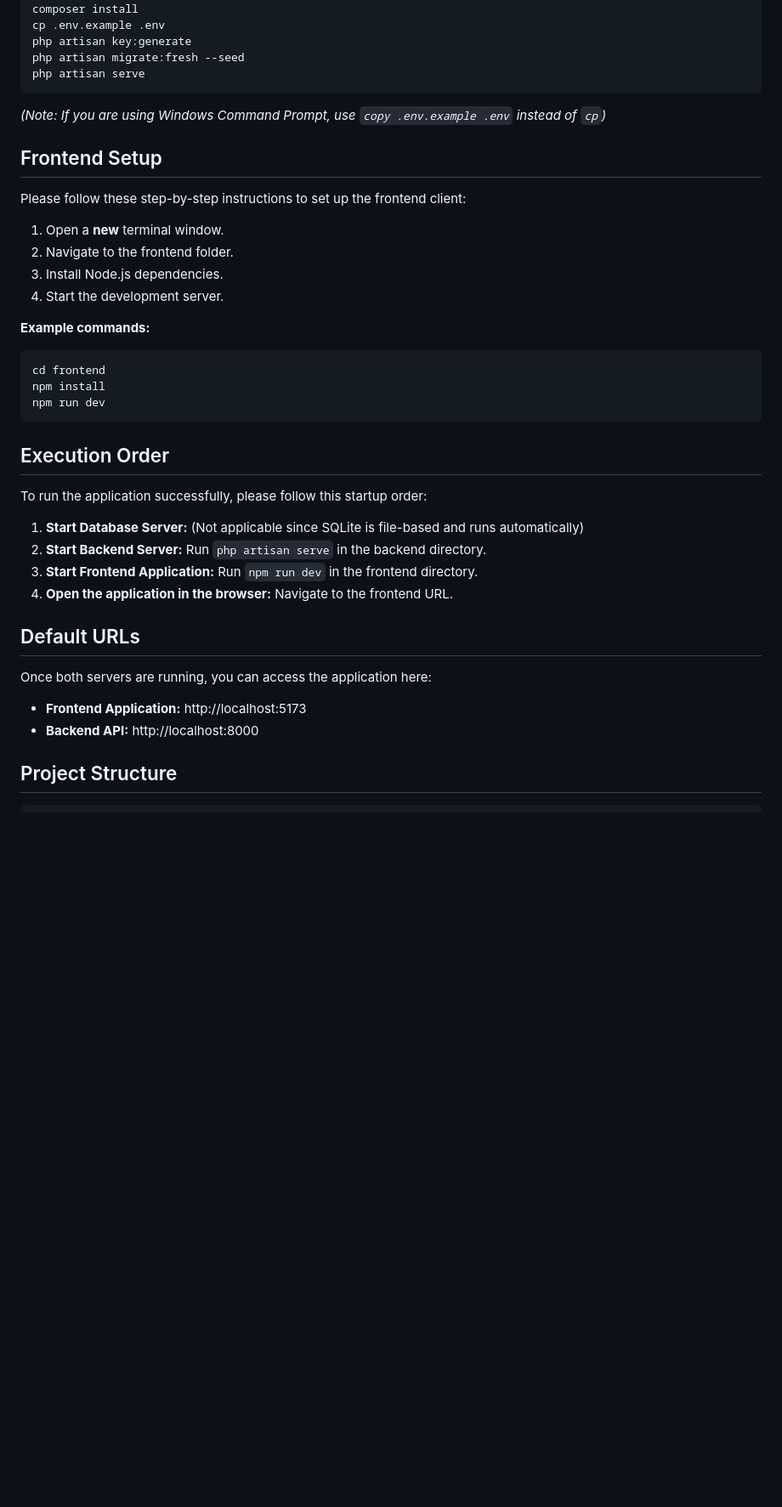
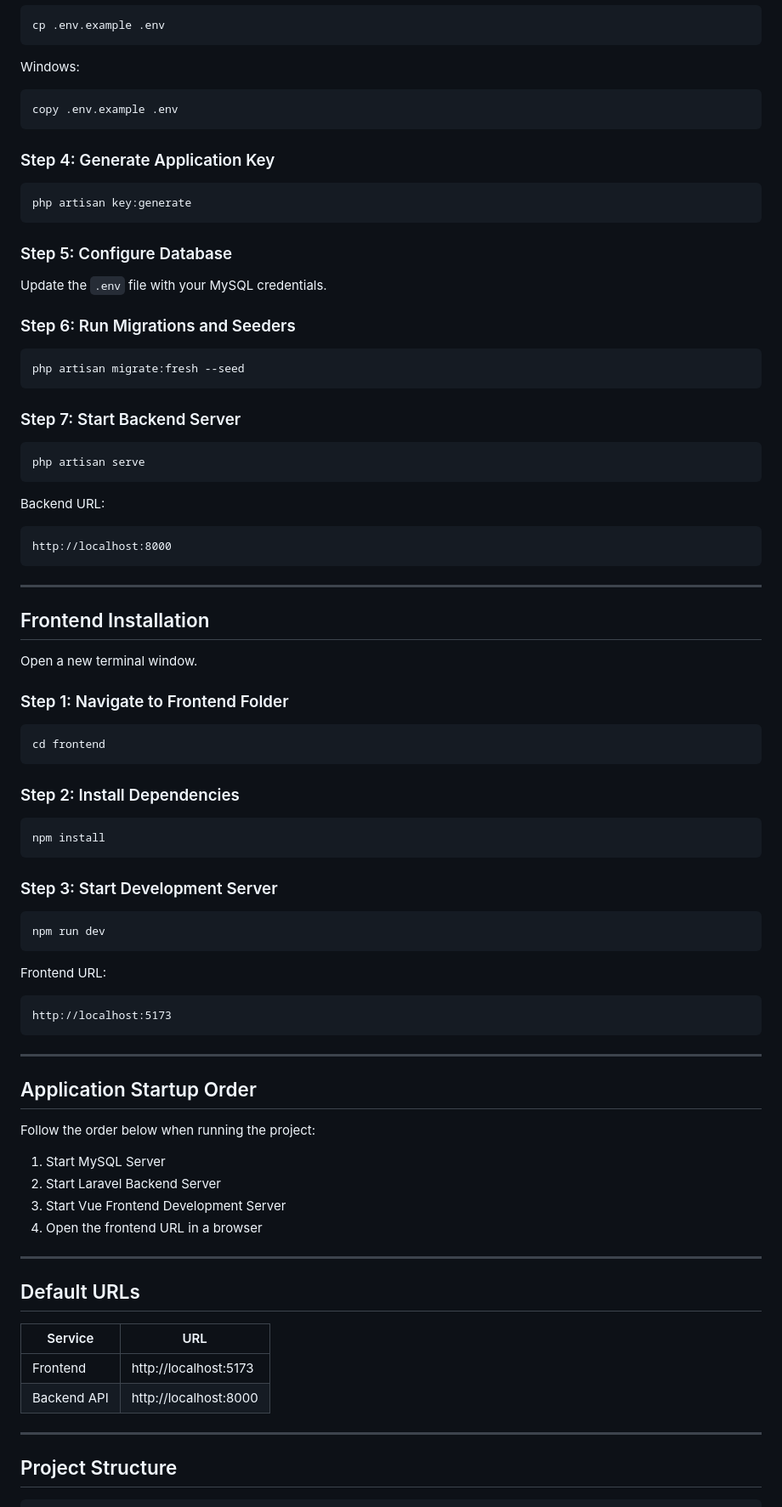
Before and after one commit to itachi1920x1080/Ecommerce, a Markdown page: README.md, the part around one of its changes. Shown at 85% size. Rendered like a GitHub page; blank space fills up the shorter version.

````diff
--- a/README.md
+++ b/README.md
@@ -40,41 +91,91 @@ composer install
 cp .env.example .env
+```
+
+Windows:
+
+```cmd
+copy .env.example .env
+```
+
+### Step 4: Generate Application Key
+
+```bash
 php artisan key:generate
+```
+
+### Step 5: Configure Database
+
+Update the `.env` file with your MySQL credentials.
+
+### Step 6: Run Migrations and Seeders
+
+```bash
 php artisan migrate:fresh --seed
+```
+
+### Step 7: Start Backend Server
+
+```bash
 php artisan serve
 ```
-*(Note: If you are using Windows Command Prompt, use `copy .env.example .env` instead of `cp`)*
 
-## Frontend Setup
+Backend URL:
 
-Please follow these step-by-step instructions to set up the frontend client:
+```text
+http://localhost:8000
+```
 
-1. Open a **new** terminal window.
-2. Navigate to the frontend folder.
-3. Install Node.js dependencies.
-4. Start the development server.
+---
 
-**Example commands:**
+## Frontend Installation
+
+Open a new terminal window.
+
+### Step 1: Navigate to Frontend Folder
+
 ```bash
 cd frontend
+```
+
+### Step 2: Install Dependencies
+
+```bash
 npm install
+```
+
+### Step 3: Start Development Server
+
+```bash
 npm run dev
 ```
 
-## Execution Order
+Frontend URL:
 
-To run the application successfully, please follow this startup order:
+```text
+http://localhost:5173
+```
 
-1. **Start Database Server:** (Not applicable since SQLite is file-based and runs automatically)
-2. **Start Backend Server:** Run `php artisan serve` in the backend directory.
-3. **Start Frontend Application:** Run `npm run dev` in the frontend directory.
-4. **Open the application in the browser:** Navigate to the frontend URL.
+---
+
+## Application Startup Order
+
+Follow the order below when running the project:
+
+1. Start MySQL Server
+2. Start Laravel Backend Server
+3. Start Vue Frontend Development Server
+4. Open the frontend URL in a browser
+
+---
 
 ## Default URLs
 
-Once both servers are running, you can access the application here:
+| Service     | URL                   |
+| ----------- | --------------------- |
+| Frontend    | http://localhost:5173 |
+| Backend API | http://localhost:8000 |
 
-* **Frontend Application:** http://localhost:5173
-* **Backend API:** http://localhost:8000
+---
 
 ## Project Structure
 
````
Also changed, not shown: other parts of README.md (+179 -48 lines).
